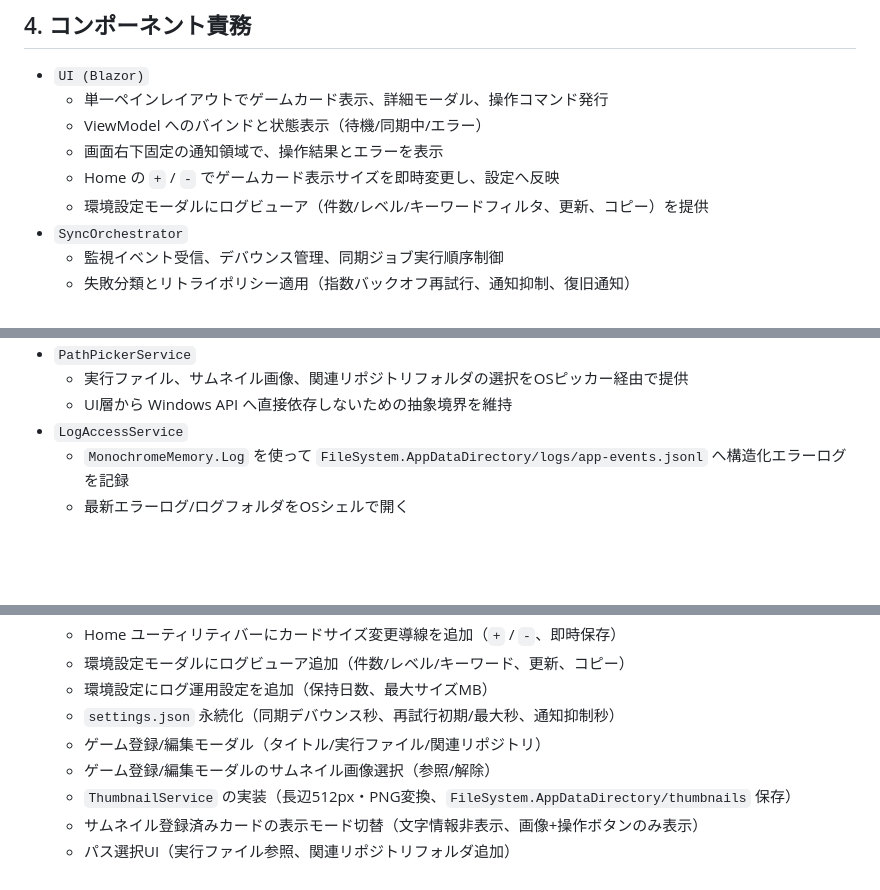
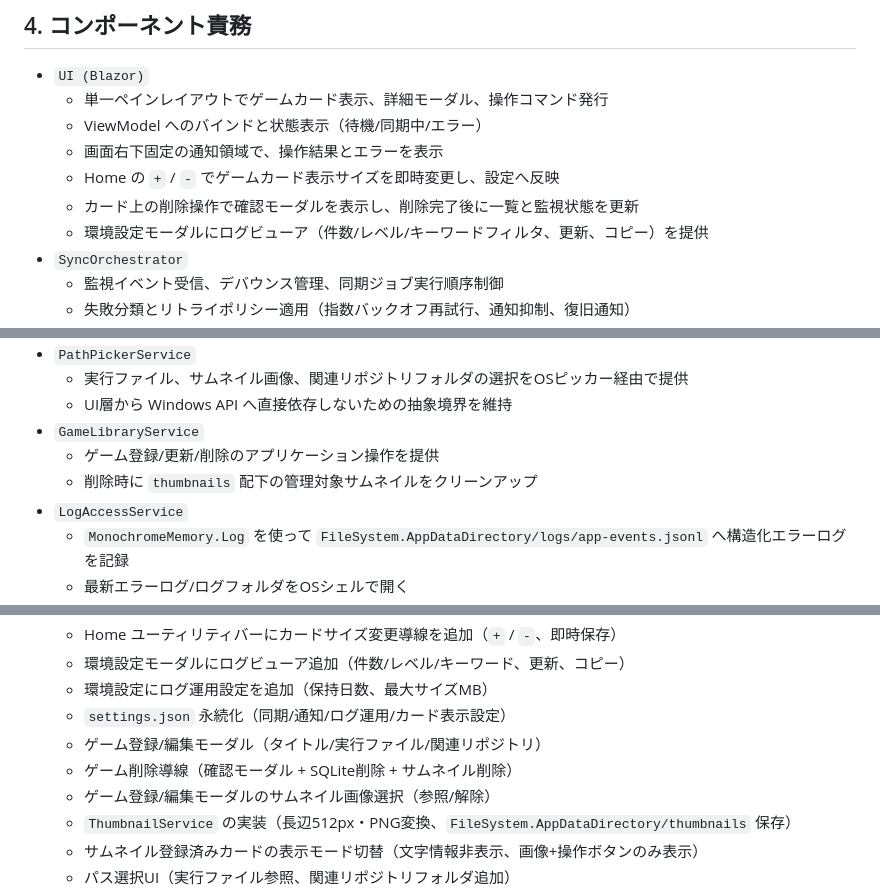
Before and after one commit to natumekazuki/GameLauncherWithGit, a Markdown page: docs/design/maui-blazor-architecture.md, 3 parts joined by grey strips. GitHub-like rendering; blank space fills up the shorter version.

Commit message:
docs(game): sync delete flow design and archive plan

```diff
--- a/docs/design/maui-blazor-architecture.md
+++ b/docs/design/maui-blazor-architecture.md
@@ -32,6 +32,7 @@ flowchart LR
   - ViewModel へのバインドと状態表示（待機/同期中/エラー）
   - 画面右下固定の通知領域で、操作結果とエラーを表示
   - Home の `+` / `-` でゲームカード表示サイズを即時変更し、設定へ反映
+  - カード上の削除操作で確認モーダルを表示し、削除完了後に一覧と監視状態を更新
   - 環境設定モーダルにログビューア（件数/レベル/キーワードフィルタ、更新、コピー）を提供
 - `SyncOrchestrator`
   - 監視イベント受信、デバウンス管理、同期ジョブ実行順序制御
@@ -57,6 +58,9 @@ flowchart LR
 - `PathPickerService`
   - 実行ファイル、サムネイル画像、関連リポジトリフォルダの選択をOSピッカー経由で提供
   - UI層から Windows API へ直接依存しないための抽象境界を維持
+- `GameLibraryService`
+  - ゲーム登録/更新/削除のアプリケーション操作を提供
+  - 削除時に `thumbnails` 配下の管理対象サムネイルをクリーンアップ
 - `LogAccessService`
   - `MonochromeMemory.Log` を使って `FileSystem.AppDataDirectory/logs/app-events.jsonl` へ構造化エラーログを記録
   - 最新エラーログ/ログフォルダをOSシェルで開く
@@ -195,8 +200,9 @@ sequenceDiagram
   - Home ユーティリティバーにカードサイズ変更導線を追加（`+` / `-`、即時保存）
   - 環境設定モーダルにログビューア追加（件数/レベル/キーワード、更新、コピー）
   - 環境設定にログ運用設定を追加（保持日数、最大サイズMB）
-  - `settings.json` 永続化（同期デバウンス秒、再試行初期/最大秒、通知抑制秒）
+  - `settings.json` 永続化（同期/通知/ログ運用/カード表示設定）
   - ゲーム登録/編集モーダル（タイトル/実行ファイル/関連リポジトリ）
+  - ゲーム削除導線（確認モーダル + SQLite削除 + サムネイル削除）
   - ゲーム登録/編集モーダルのサムネイル画像選択（参照/解除）
   - `ThumbnailService` の実装（長辺512px・PNG変換、`FileSystem.AppDataDirectory/thumbnails` 保存）
   - サムネイル登録済みカードの表示モード切替（文字情報非表示、画像+操作ボタンのみ表示）
```
Also changed, not shown: other parts of docs/design/maui-blazor-architecture.md (+1 -0 lines), 2 other files.
